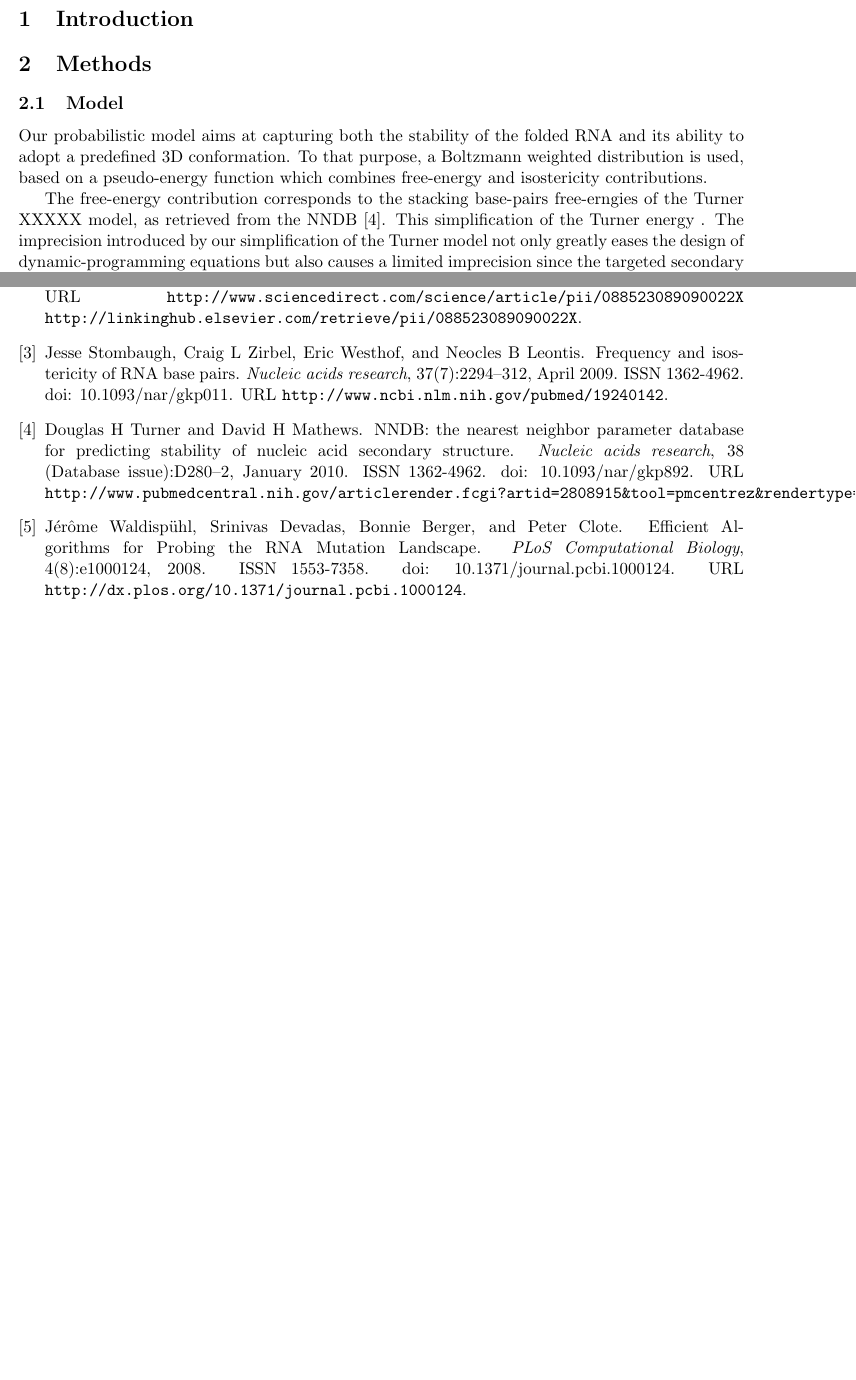
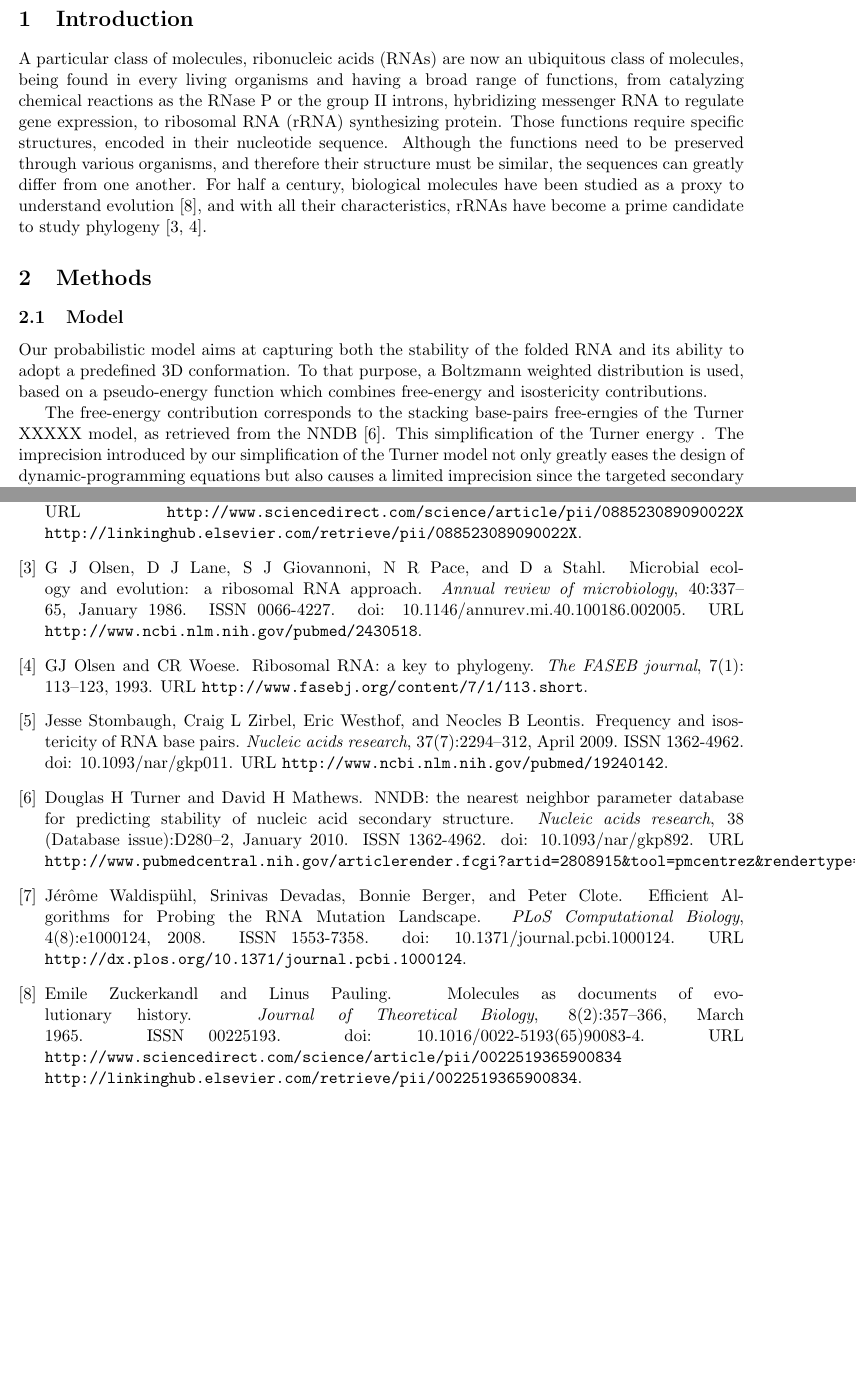
Before and after one commit to McGill-CSB/RNApyro, a LaTeX paper (Recomb/main_RECOMB.tex, which reads Recomb/RNApyro.bib, Recomb/introduction_RECOMB.tex): two parts of pages 2 and 7 of 7, joined at a grey line, cut so that both start at the same text, the shorter picture padded with empty space. Compiled offline with pdfLaTeX.

Commit message:
intro start

```diff
--- a/Recomb/RNApyro.bib
+++ b/Recomb/RNApyro.bib
@@ -77,3 +77,25 @@ url = {http://www.sciencedirect.com/science/article/pii/088523089090022X http://
 volume = {4},
 year = {1990}
 }
+Automatically generated by Mendeley 1.6
+Any changes to this file will be lost if it is regenerated by Mendeley.
+
+@article{Olsen1986,
+author = {Olsen, G J and Lane, D J and Giovannoni, S J and Pace, N R and Stahl, D a},
+doi = {10.1146/annurev.mi.40.100186.002005},
+file = {:Users/zenon/Documents/Mendeley/Olsen et al/1986/Annual review of microbiology/Olsen et al.\_1986\_Microbial ecology and evolution a ribosomal RNA approach.pdf:pdf},
+issn = {0066-4227},
+journal = {Annual review of microbiology},
+keywords = {Bacteria,Bacteria: classification,Bacteria: genetics,Base Sequence,Chromosome Mapping,DNA, Recombinant,Nucleic Acid Hybridization,Phylogeny,RNA, Bacterial,RNA, Bacterial: analysis,RNA, Ribosomal,RNA, Ribosomal: analysis},
+month = jan,
+pages = {337--65},
+pmid = {2430518},
+title = {{Microbial ecology and evolution: a ribosomal RNA approach.}},
+url = {http://www.ncbi.nlm.nih.gov/pubmed/2430518},
+volume = {40},
+year = {1986}
+}
+Automatically generated by Mendeley 1.6
+Any changes to this file will be lost if it is regenerated by Mendeley.
+
+@article{Olsen1993,
@@ -79,0 +105,24 @@ year = {1990}
+number = {1},
+pages = {113--123},
+title = {{Ribosomal RNA: a key to phylogeny.}},
+url = {http://www.fasebj.org/content/7/1/113.short},
+volume = {7},
+year = {1993}
+}
+Automatically generated by Mendeley 1.6
+Any changes to this file will be lost if it is regenerated by Mendeley.
+
+@article{Zuckerkandl1965,
+author = {Zuckerkandl, Emile and Pauling, Linus},
+doi = {10.1016/0022-5193(65)90083-4},
+file = {:Users/zenon/Documents/Mendeley/Zuckerkandl, Pauling/1965/Journal of Theoretical Biology/Zuckerkandl, Pauling\_1965\_Molecules as documents of evolutionary history.pdf:pdf},
+issn = {00225193},
+journal = {Journal of Theoretical Biology},
+month = mar,
+number = {2},
+pages = {357--366},
+title = {{Molecules as documents of evolutionary history}},
+url = {http://www.sciencedirect.com/science/article/pii/0022519365900834 http://linkinghub.elsevier.com/retrieve/pii/0022519365900834},
+volume = {8},
+year = {1965}
+}
--- a/Recomb/introduction_RECOMB.tex
+++ b/Recomb/introduction_RECOMB.tex
@@ -1,3 +1,18 @@
 %!TEX root = main_RECOMB.tex
 \section{Introduction}
 \label{sec:introduction}
+
+A particular class of molecules,
+ribonucleic acids (RNAs) are  now  an ubiquitous class of molecules, being
+found in every living organisms and having a broad range of functions, from catalyzing
+chemical reactions as the RNase P or the group II introns,
+hybridizing  messenger RNA to regulate gene expression,
+to ribosomal RNA (rRNA) synthesizing protein.
+Those functions  require specific structures,
+encoded in their nucleotide sequence. Although the functions
+need to be preserved through various organisms, and therefore
+their structure must be similar,  the sequences
+can greatly differ from one another.
+For half a century, biological molecules have been studied as a proxy to understand
+evolution~\cite{Zuckerkandl1965}, and with all their characteristics, rRNAs have
+become a prime candidate to study phylogeny~\cite{Olsen1986, Olsen1993}.
```
Also changed, not shown: Recomb/RNApyro.bib (3 more changed lines).
